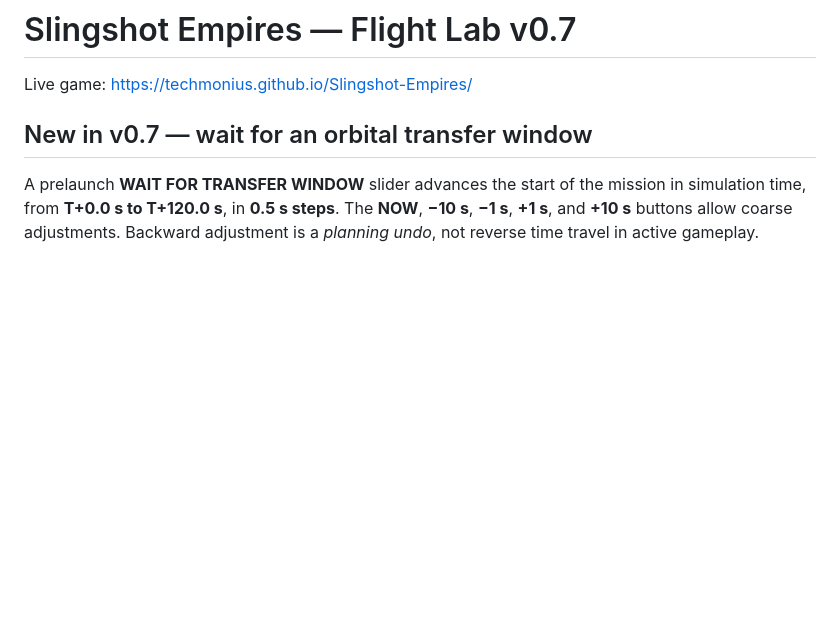
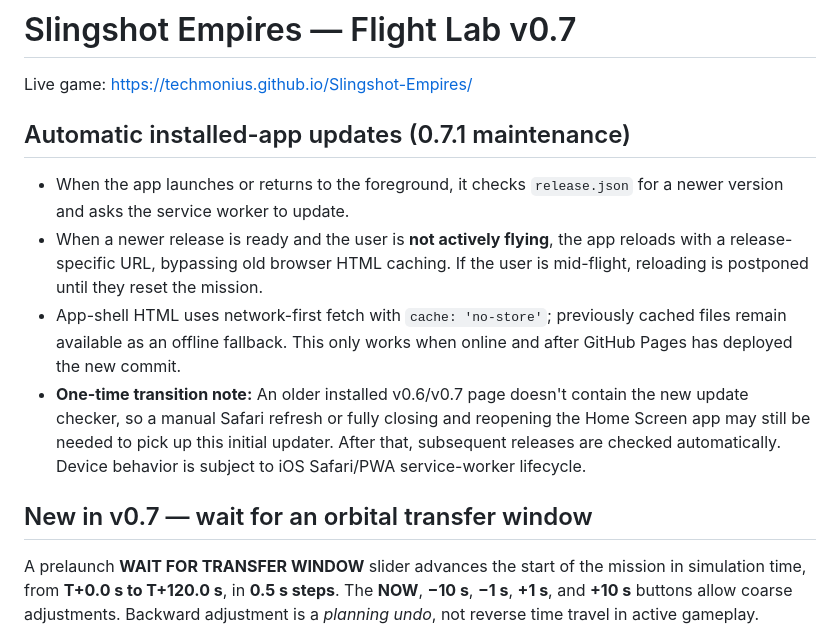
Before and after one commit to Techmonius/Slingshot-Empires, a Markdown page: README.md, the part around the change. GitHub-like rendering; blank space fills up the shorter version.

Commit message:
Document automatic installed app update checks and one-time transition

```diff
--- a/README.md
+++ b/README.md
@@ -1,6 +1,13 @@
 # Slingshot Empires — Flight Lab v0.7
 
 Live game: https://techmonius.github.io/Slingshot-Empires/
+
+## Automatic installed-app updates (0.7.1 maintenance)
+
+- When the app launches or returns to the foreground, it checks `release.json` for a newer version and asks the service worker to update.
+- When a newer release is ready and the user is **not actively flying**, the app reloads with a release-specific URL, bypassing old browser HTML caching. If the user is mid-flight, reloading is postponed until they reset the mission.
+- App-shell HTML uses network-first fetch with `cache: 'no-store'`; previously cached files remain available as an offline fallback. This only works when online and after GitHub Pages has deployed the new commit.
+- **One-time transition note:** An older installed v0.6/v0.7 page doesn't contain the new update checker, so a manual Safari refresh or fully closing and reopening the Home Screen app may still be needed to pick up this initial updater. After that, subsequent releases are checked automatically. Device behavior is subject to iOS Safari/PWA service-worker lifecycle.
 
 ## New in v0.7 — wait for an orbital transfer window
 
```
